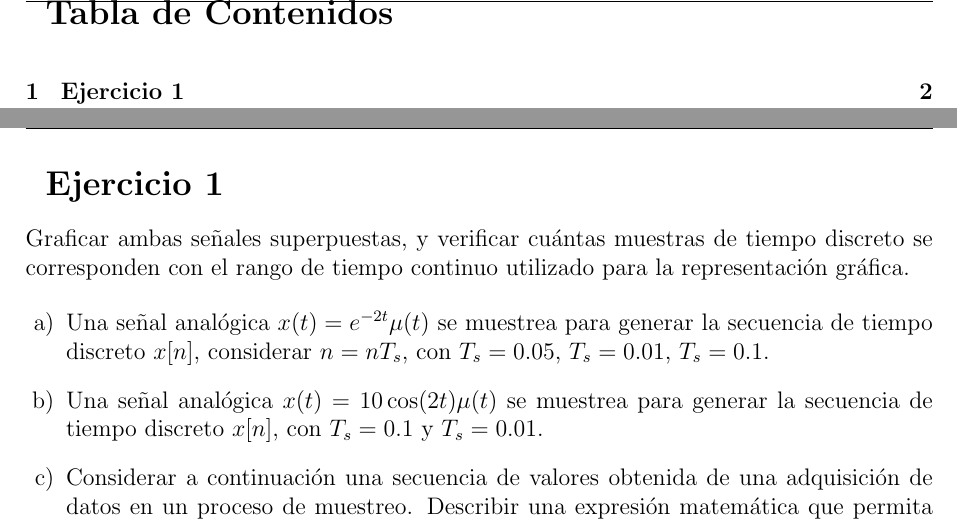
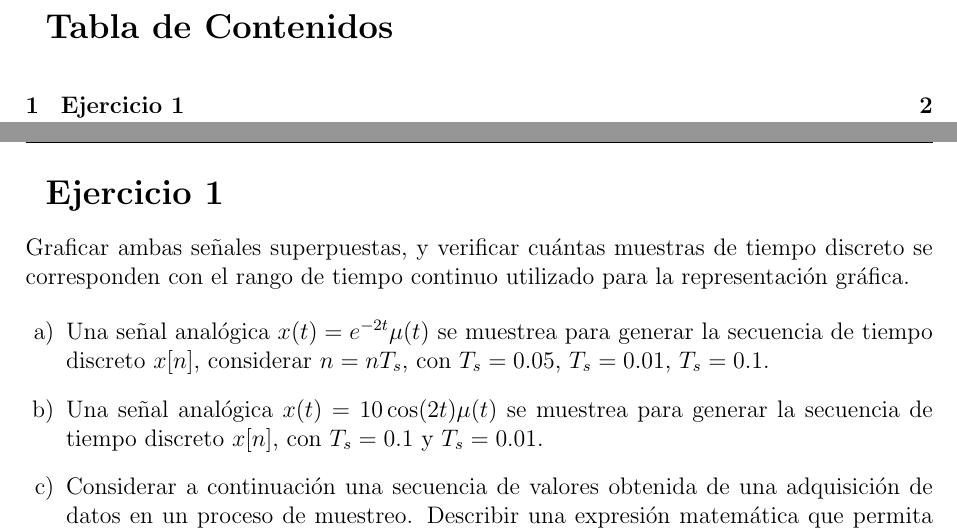
Before and after one commit to Corte0/ASYS-TP3, a LaTeX document (tp3.tex): two parts of pages 2 and 3 of 8, joined at a grey line, cut so that both start at the same text. Compiled offline with pdfLaTeX.

```diff
--- a/tp3.tex
+++ b/tp3.tex
@@ -17,7 +17,8 @@
 \rhead{2R3}
 \cfoot{\thepage}
 \setlength{\headwidth}{\textwidth} % Hace que el ancho del encabezado coincida con el ancho del texto
-
+\setlength{\headheight}{15pt}  % Ajusta la altura del encabezado
+\setlength{\headsep}{20pt}     % Ajusta la separación entre el encabezado y el contenido
 
 \usepackage{titlesec}
 \titleformat{\chapter}[display]
@@ -43,6 +44,9 @@
 \renewcommand{\contentsname}{Tabla de Contenidos}
 
 \title{%
+\setlength{\headwidth}{\textwidth} % Hace que el encabezado tenga el mismo ancho que el contenido
+\setlength{\headheight}{15pt}  % Ajusta la altura del encabezado
+\setlength{\headsep}{10pt}     % Ajusta la separación entre el encabezado y el contenido
   \fontsize{25}{0}\selectfont Universidad Tecnológica Nacional \\
   \fontsize{22}{30}\selectfont Analisis de Señales y Sistemas \\
   \fontsize{20}{25}\selectfont Trabajo Practico 3
@@ -62,6 +66,7 @@
 
 \maketitle
 \tableofcontents
+\thispagestyle{plain}
 
 \chapter{Ejercicio 1}
 Graficar ambas señales superpuestas, y verificar cuántas muestras de tiempo discreto se corresponden con el rango de
```
